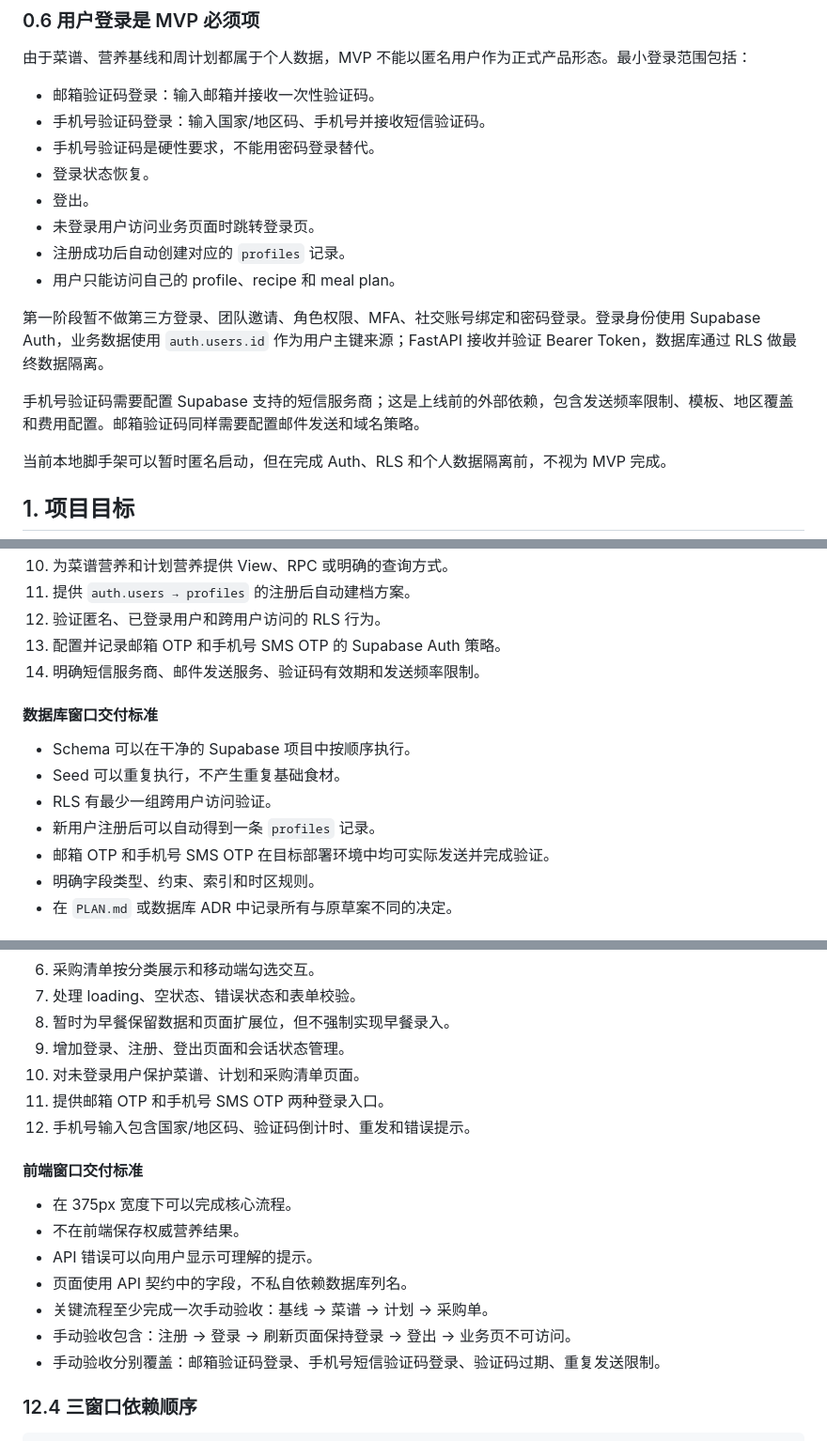
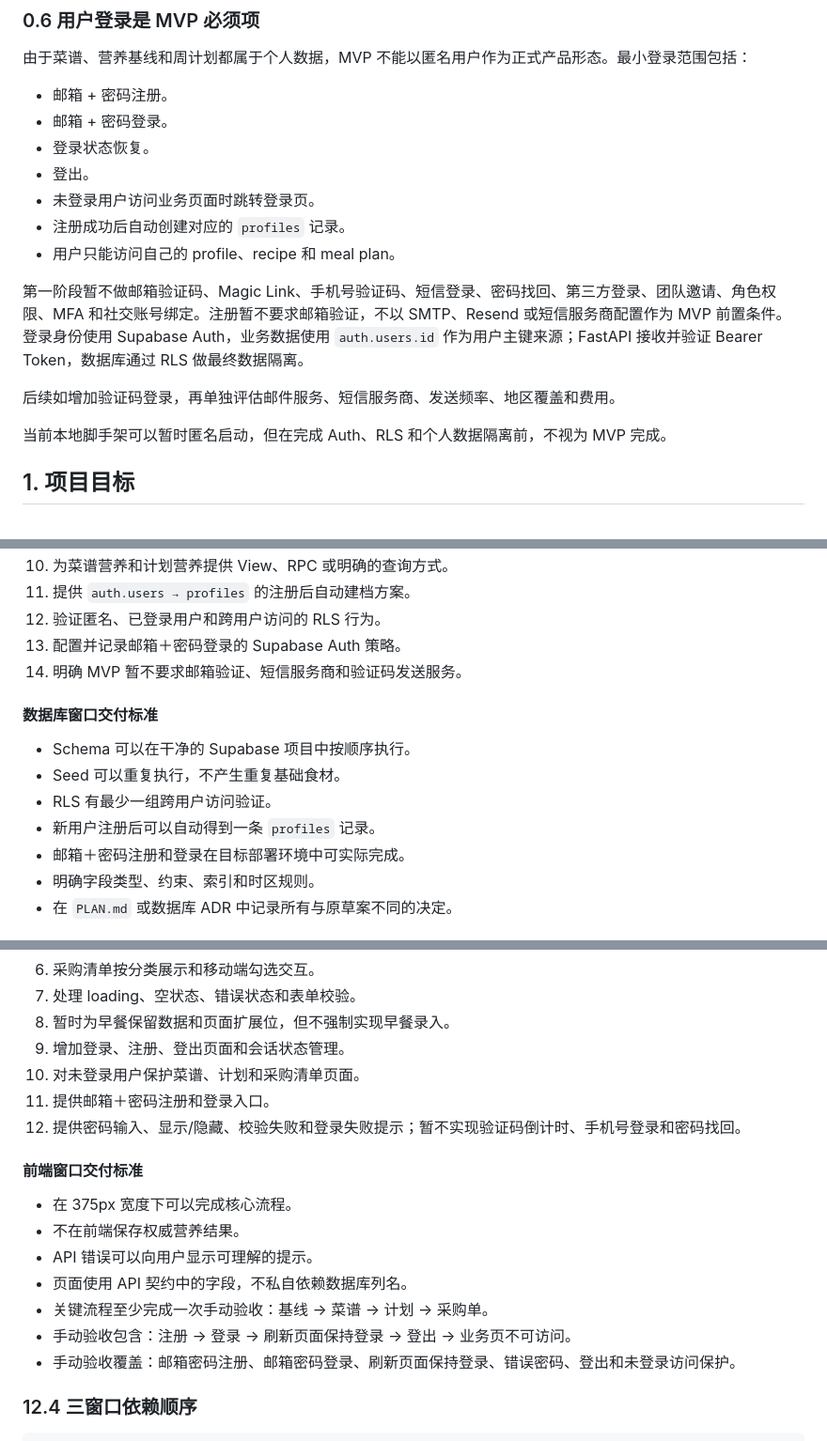
Before and after one commit to KenSup27/meal_plan, a Markdown page: PLAN.md, 3 parts joined by grey strips. Shown at 94% size. GitHub-like rendering.

Commit message:
docs: switch MVP auth to email and password

```diff
--- a/PLAN.md
+++ b/PLAN.md
@@ -130,18 +130,17 @@ TDEE = BMR × 活动系数
 
 由于菜谱、营养基线和周计划都属于个人数据，MVP 不能以匿名用户作为正式产品形态。最小登录范围包括：
 
-* 邮箱验证码登录：输入邮箱并接收一次性验证码。
-* 手机号验证码登录：输入国家/地区码、手机号并接收短信验证码。
-* 手机号验证码是硬性要求，不能用密码登录替代。
+* 邮箱 + 密码注册。
+* 邮箱 + 密码登录。
 * 登录状态恢复。
 * 登出。
 * 未登录用户访问业务页面时跳转登录页。
 * 注册成功后自动创建对应的 `profiles` 记录。
 * 用户只能访问自己的 profile、recipe 和 meal plan。
 
-第一阶段暂不做第三方登录、团队邀请、角色权限、MFA、社交账号绑定和密码登录。登录身份使用 Supabase Auth，业务数据使用 `auth.users.id` 作为用户主键来源；FastAPI 接收并验证 Bearer Token，数据库通过 RLS 做最终数据隔离。
+第一阶段暂不做邮箱验证码、Magic Link、手机号验证码、短信登录、密码找回、第三方登录、团队邀请、角色权限、MFA 和社交账号绑定。注册暂不要求邮箱验证，不以 SMTP、Resend 或短信服务商配置作为 MVP 前置条件。登录身份使用 Supabase Auth，业务数据使用 `auth.users.id` 作为用户主键来源；FastAPI 接收并验证 Bearer Token，数据库通过 RLS 做最终数据隔离。
 
-手机号验证码需要配置 Supabase 支持的短信服务商；这是上线前的外部依赖，包含发送频率限制、模板、地区覆盖和费用配置。邮箱验证码同样需要配置邮件发送和域名策略。
+后续如增加验证码登录，再单独评估邮件服务、短信服务商、发送频率、地区覆盖和费用。
 
 当前本地脚手架可以暂时匿名启动，但在完成 Auth、RLS 和个人数据隔离前，不视为 MVP 完成。
 
@@ -631,8 +630,8 @@ v0.2.0 - database model and CRUD API skeleton
 10. 为菜谱营养和计划营养提供 View、RPC 或明确的查询方式。
 11. 提供 `auth.users → profiles` 的注册后自动建档方案。
 12. 验证匿名、已登录用户和跨用户访问的 RLS 行为。
-13. 配置并记录邮箱 OTP 和手机号 SMS OTP 的 Supabase Auth 策略。
-14. 明确短信服务商、邮件发送服务、验证码有效期和发送频率限制。
+13. 配置并记录邮箱＋密码登录的 Supabase Auth 策略。
+14. 明确 MVP 暂不要求邮箱验证、短信服务商和验证码发送服务。
 
 #### 数据库窗口交付标准
 
@@ -640,7 +639,7 @@ v0.2.0 - database model and CRUD API skeleton
 * Seed 可以重复执行，不产生重复基础食材。
 * RLS 有最少一组跨用户访问验证。
 * 新用户注册后可以自动得到一条 `profiles` 记录。
-* 邮箱 OTP 和手机号 SMS OTP 在目标部署环境中均可实际发送并完成验证。
+* 邮箱＋密码注册和登录在目标部署环境中可实际完成。
 * 明确字段类型、约束、索引和时区规则。
 * 在 `PLAN.md` 或数据库 ADR 中记录所有与原草案不同的决定。
 
@@ -713,8 +712,8 @@ v0.2.0 - database model and CRUD API skeleton
 8. 暂时为早餐保留数据和页面扩展位，但不强制实现早餐录入。
 9. 增加登录、注册、登出页面和会话状态管理。
 10. 对未登录用户保护菜谱、计划和采购清单页面。
-11. 提供邮箱 OTP 和手机号 SMS OTP 两种登录入口。
-12. 手机号输入包含国家/地区码、验证码倒计时、重发和错误提示。
+11. 提供邮箱＋密码注册和登录入口。
+12. 提供密码输入、显示/隐藏、校验失败和登录失败提示；暂不实现验证码倒计时、手机号登录和密码找回。
 
 #### 前端窗口交付标准
 
@@ -724,7 +723,7 @@ v0.2.0 - database model and CRUD API skeleton
 * 页面使用 API 契约中的字段，不私自依赖数据库列名。
 * 关键流程至少完成一次手动验收：基线 → 菜谱 → 计划 → 采购单。
 * 手动验收包含：注册 → 登录 → 刷新页面保持登录 → 登出 → 业务页不可访问。
-* 手动验收分别覆盖：邮箱验证码登录、手机号短信验证码登录、验证码过期、重复发送限制。
+* 手动验收覆盖：邮箱密码注册、邮箱密码登录、刷新页面保持登录、错误密码、登出和未登录访问保护。
 
 ### 12.4 三窗口依赖顺序
 
```
Also changed, not shown: other parts of PLAN.md (+3 -3 lines).
